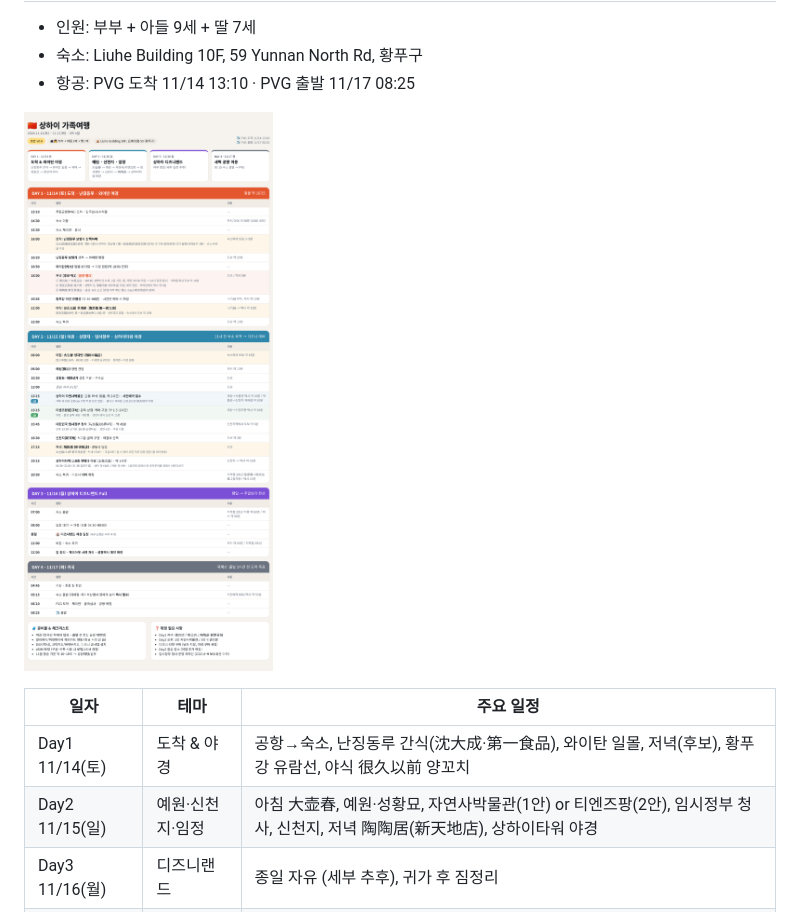
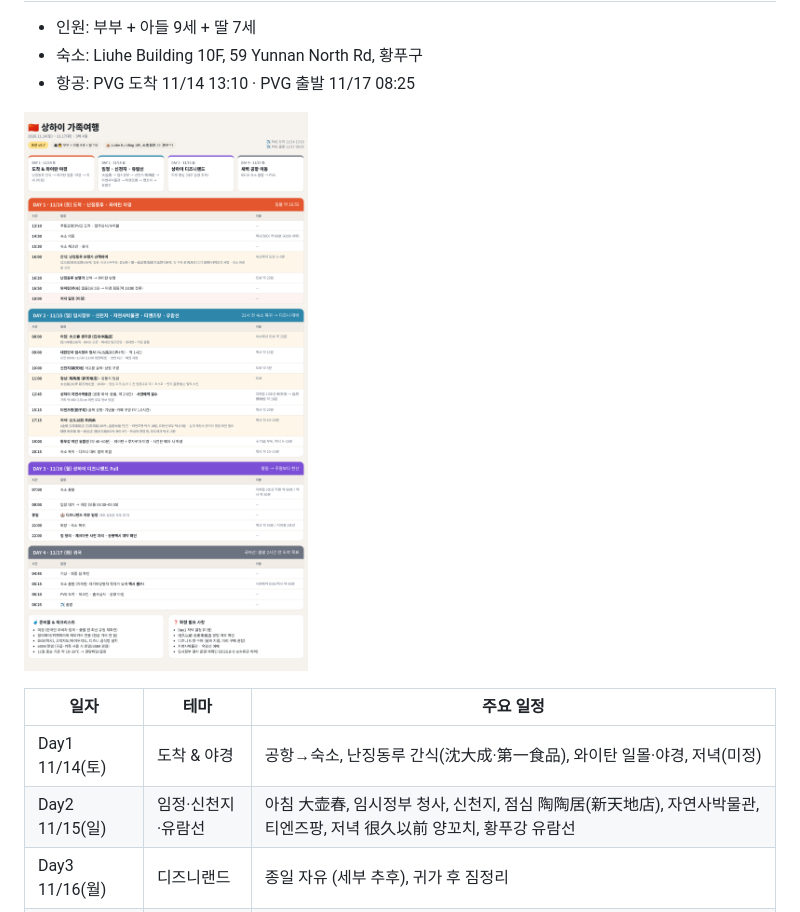
Before and after one commit to hamongpark/Shanghai-travel_YSY, a Markdown page: README.md, the part around one of its changes. Drawn GitHub-style; pictures changed too: itinerary.png.

```diff
--- a/README.md
+++ b/README.md
@@ -8,8 +8,8 @@
 
 | 일자 | 테마 | 주요 일정 |
 |---|---|---|
-| Day1 11/14(토) | 도착 & 야경 | 공항→숙소, 난징동루 간식(沈大成·第一食品), 와이탄 일몰, 저녁(후보), 황푸강 유람선, 야식 很久以前 양꼬치 |
-| Day2 11/15(일) | 예원·신천지·임정 | 아침 大壶春, 예원·성황묘, 자연사박물관(1안) or 티엔즈팡(2안), 임시정부 청사, 신천지, 저녁 陶陶居(新天地店), 상하이타워 야경 |
+| Day1 11/14(토) | 도착 & 야경 | 공항→숙소, 난징동루 간식(沈大成·第一食品), 와이탄 일몰·야경, 저녁(미정) |
+| Day2 11/15(일) | 임정·신천지·유람선 | 아침 大壶春, 임시정부 청사, 신천지, 점심 陶陶居(新天地店), 자연사박물관, 티엔즈팡, 저녁 很久以前 양꼬치, 황푸강 유람선 |
 | Day3 11/16(월) | 디즈니랜드 | 종일 자유 (세부 추후), 귀가 후 짐정리 |
 | Day4 11/17(화) | 귀국 | 05:15 택시 출발 → PVG 08:25 |
 
```
Also changed, not shown: other parts of README.md (+1 -1 lines), 1 other file.
